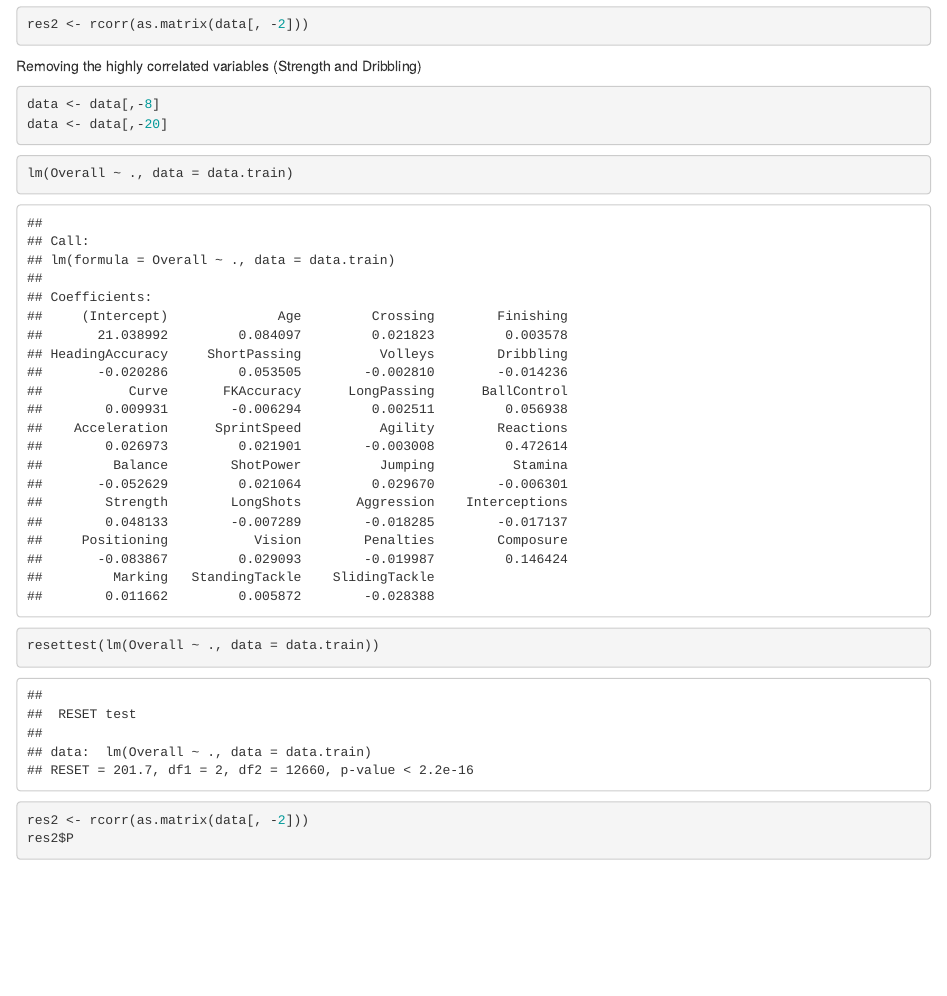
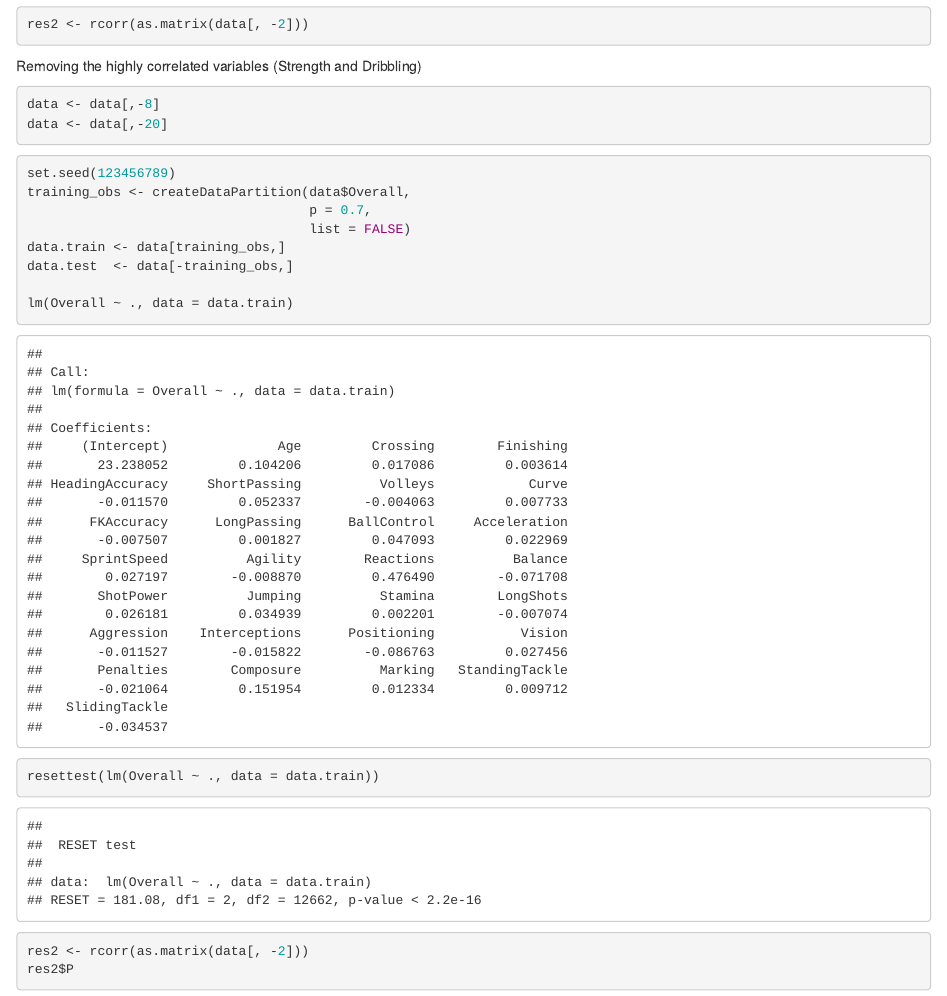
Before and after one commit to lukkemm/Project, an R Markdown document (Project_Improvement.Rmd): the page in a window 1100 px wide, from 4680 px down. Rendered offline with R 4.5, knitr and Pandoc, with nearby package versions; code that draws random numbers runs with fixed seeds of ours; some code elsewhere in the file could not run offline.

Commit message:
adding on

````diff
--- a/Project_Improvement.Rmd
+++ b/Project_Improvement.Rmd
@@ -147,6 +147,12 @@ data <- data[,-20]
 ```
 
 ```{r}
+set.seed(123456789)
+training_obs <- createDataPartition(data$Overall,
+                                    p = 0.7,
+                                    list = FALSE)
+data.train <- data[training_obs,]
+data.test  <- data[-training_obs,]
 
 lm(Overall ~ ., data = data.train)
 resettest(lm(Overall ~ ., data = data.train))
````
